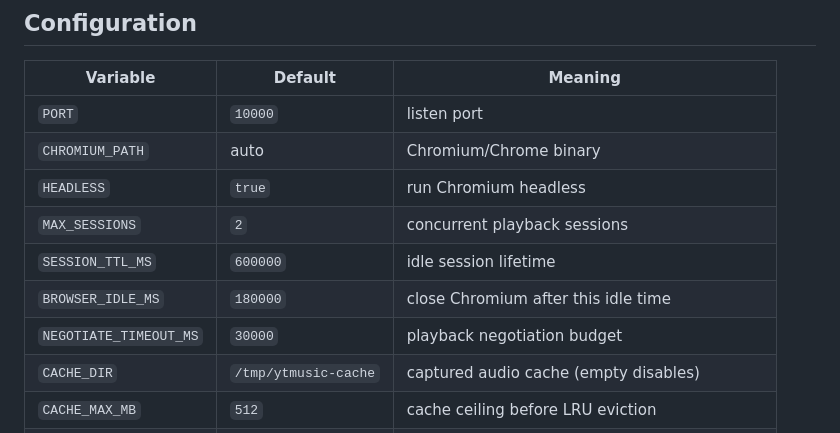
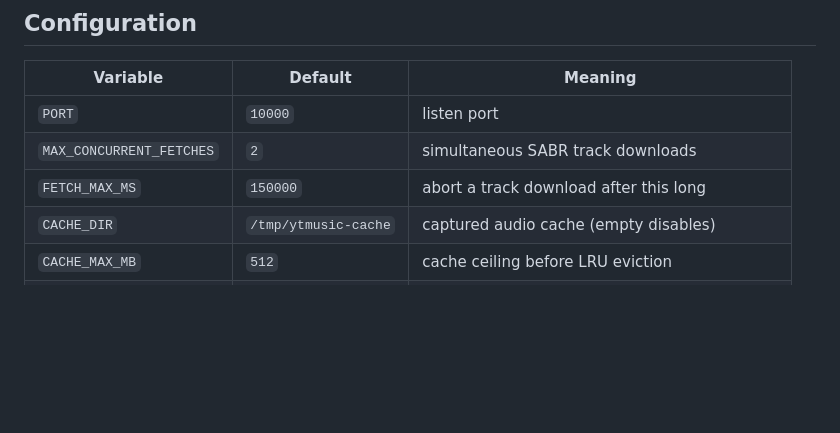
Before and after one commit to freakymustard67/ytmusic-web, a Markdown page: README.md, the part around the change printed below. GitHub-like rendering; blank space fills up the shorter version.

```diff
--- a/README.md
+++ b/README.md
@@ -137,12 +151,8 @@ For a genuinely public deployment, a host with real egress is a much better fit
 | Variable | Default | Meaning |
 | --- | --- | --- |
 | `PORT` | `10000` | listen port |
-| `CHROMIUM_PATH` | auto | Chromium/Chrome binary |
-| `HEADLESS` | `true` | run Chromium headless |
-| `MAX_SESSIONS` | `2` | concurrent playback sessions |
-| `SESSION_TTL_MS` | `600000` | idle session lifetime |
-| `BROWSER_IDLE_MS` | `180000` | close Chromium after this idle time |
-| `NEGOTIATE_TIMEOUT_MS` | `30000` | playback negotiation budget |
+| `MAX_CONCURRENT_FETCHES` | `2` | simultaneous SABR track downloads |
+| `FETCH_MAX_MS` | `150000` | abort a track download after this long |
 | `CACHE_DIR` | `/tmp/ytmusic-cache` | captured audio cache (empty disables) |
 | `CACHE_MAX_MB` | `512` | cache ceiling before LRU eviction |
 | `CAPTURE_MAX_MS` | `150000` | per-track capture budget |
```
Also changed, not shown: other parts of README.md (+42 -28 lines), docs/FINDINGS.md (+94 -1 lines), docs/screenshot-lyrics.png, docs/screenshot-player.png, 3 other files.
